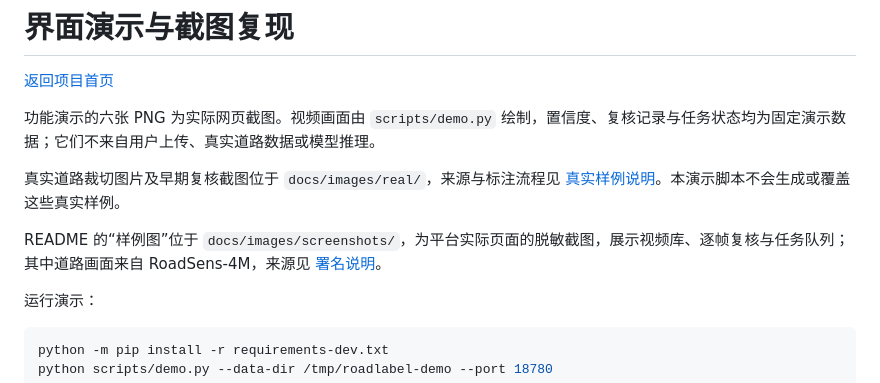
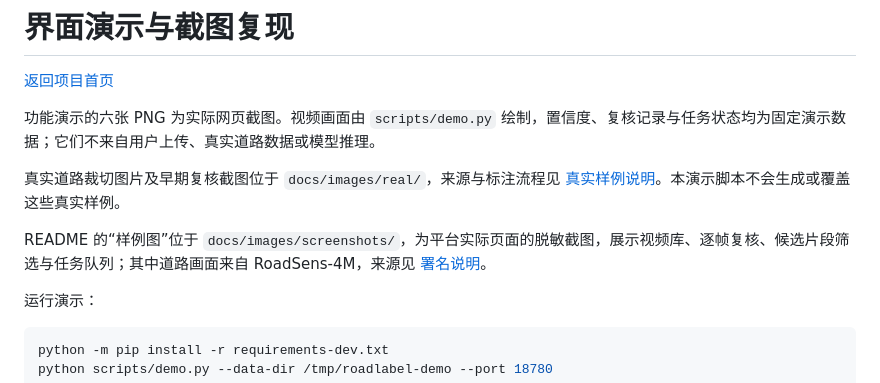
Before and after one commit to RiT-SS/RoadLabelStudio, a Markdown page: docs/demo.md, the part around the change. GitHub-like rendering.

```diff
--- a/docs/demo.md
+++ b/docs/demo.md
@@ -6,7 +6,7 @@
 
 真实道路裁切图片及早期复核截图位于 `docs/images/real/`，来源与标注流程见 [真实样例说明](real-examples.md)。本演示脚本不会生成或覆盖这些真实样例。
 
-README 的“样例图”位于 `docs/images/screenshots/`，为平台实际页面的脱敏截图，展示视频库、逐帧复核与任务队列；其中道路画面来自 RoadSens-4M，来源见 [署名说明](images/real/ATTRIBUTION.md)。
+README 的“样例图”位于 `docs/images/screenshots/`，为平台实际页面的脱敏截图，展示视频库、逐帧复核、候选片段筛选与任务队列；其中道路画面来自 RoadSens-4M，来源见 [署名说明](images/real/ATTRIBUTION.md)。
 
 运行演示：
 
```
Also changed, not shown: README.md (+4 -0 lines), docs/images/screenshots/candidate-filtering.png (added), 1 other file.
